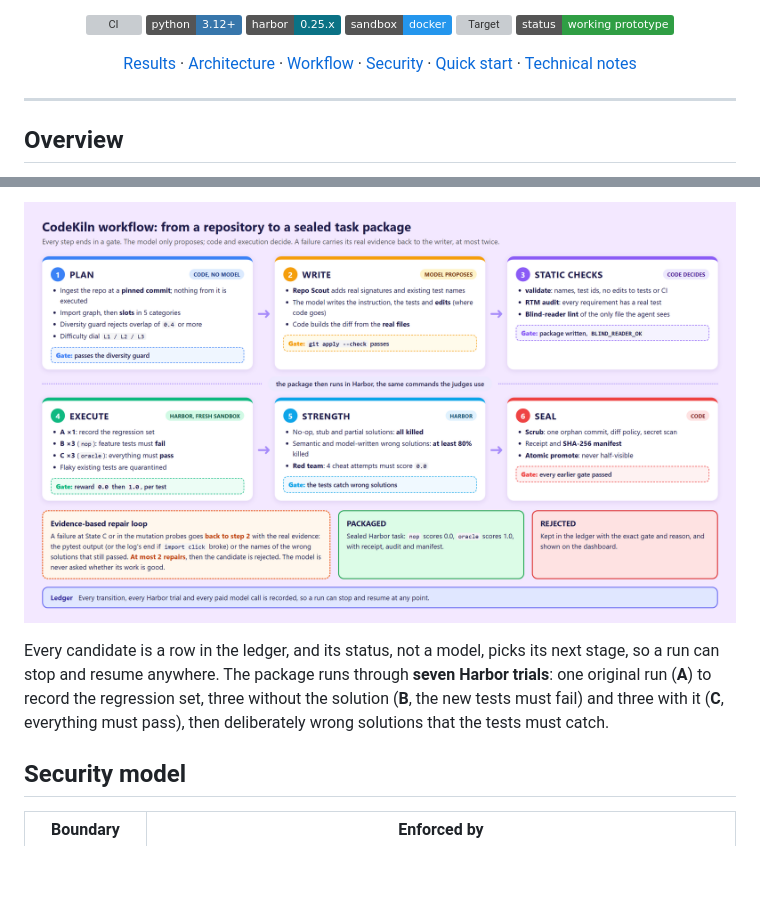
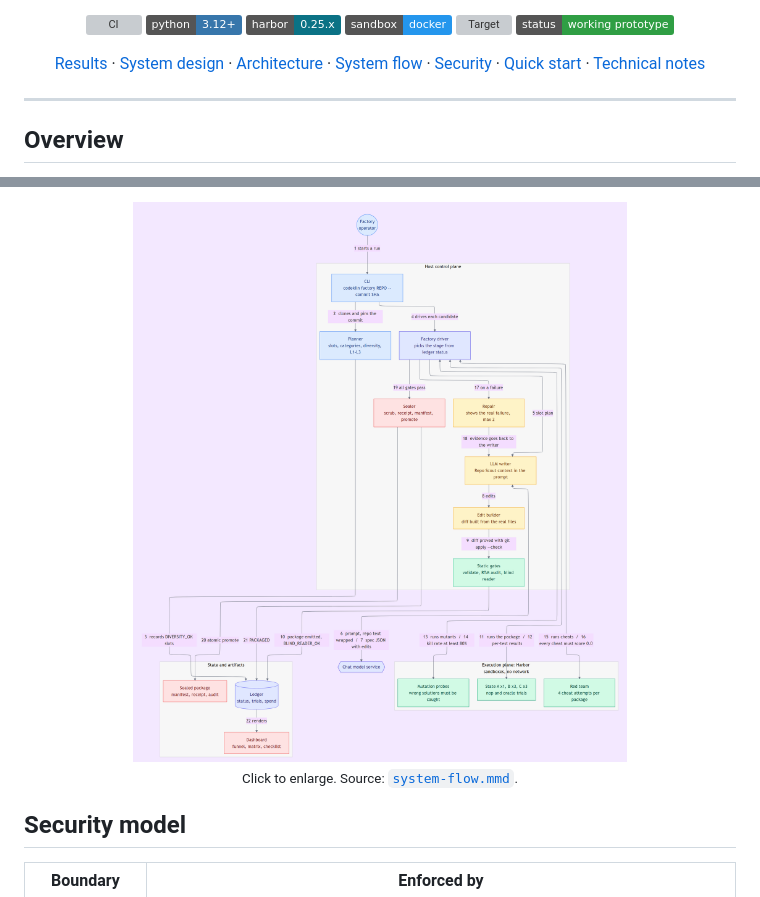
Before and after one commit to loktrishal-05/CodeKiln, a Markdown page: README.md, 2 parts joined by grey strips. Rendered like a GitHub page; pictures changed too: docs/assets/system-flow.png (added), docs/assets/workflow.png (deleted); badges without logos; blank space fills up the shorter version; grey boxes are pictures that could not be loaded.

Commit message:
README: three diagrams (system design, architecture, system flow) in one consistent generated style (#87)

```diff
--- a/README.md
+++ b/README.md
@@ -15,7 +15,7 @@
 </p>
 
 <p align="center">
-  <a href="#results">Results</a> &middot; <a href="#architecture">Architecture</a> &middot; <a href="#workflow">Workflow</a> &middot;
+  <a href="#results">Results</a> &middot; <a href="#system-design">System design</a> &middot; <a href="#architecture">Architecture</a> &middot; <a href="#system-flow">System flow</a> &middot;
   <a href="#security-model">Security</a> &middot; <a href="#quick-start">Quick start</a> &middot; <a href="docs/TECHNICAL.md">Technical notes</a>
 </p>
 
@@ -65,9 +76,8 @@ A **host control plane** holds the secrets and makes every decision. An **execut
 
 <p align="center">
-  <a href="docs/assets/workflow.png"><img src="docs/assets/workflow.png" alt="Six phases: plan, write, static checks, execute, strength, seal, with gates, the repair loop and the outcomes" width="100%"></a>
+  <a href="docs/assets/system-flow.png"><img src="docs/assets/system-flow.png" alt="CodeKiln system flow: steps 1 to 22 from the operator to a sealed package" width="100%"></a><br>
+  <sub>Click to enlarge. Source: <a href="docs/assets/system-flow.mmd"><code>system-flow.mmd</code></a>.</sub>
 </p>
-
-Every candidate is a row in the ledger, and its status, not a model, picks its next stage, so a run can stop and resume anywhere. The package runs through **seven Harbor trials**: one original run (**A**) to record the regression set, three without the solution (**B**, the new tests must fail) and three with it (**C**, everything must pass), then deliberately wrong solutions that the tests must catch.
 
 ## Security model
 
```
Also changed, not shown: other parts of README.md (+15 -4 lines), docs/assets/system-design.png (added), 3 other files.
